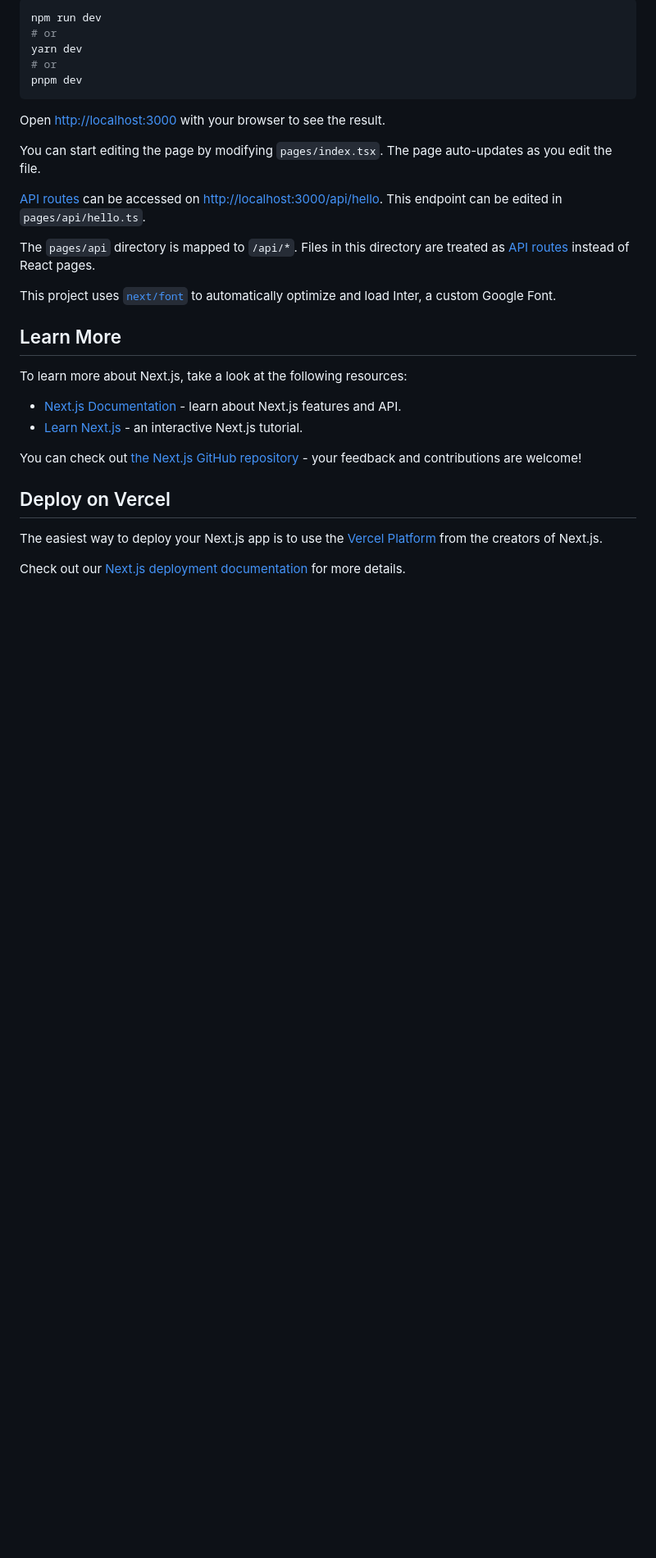
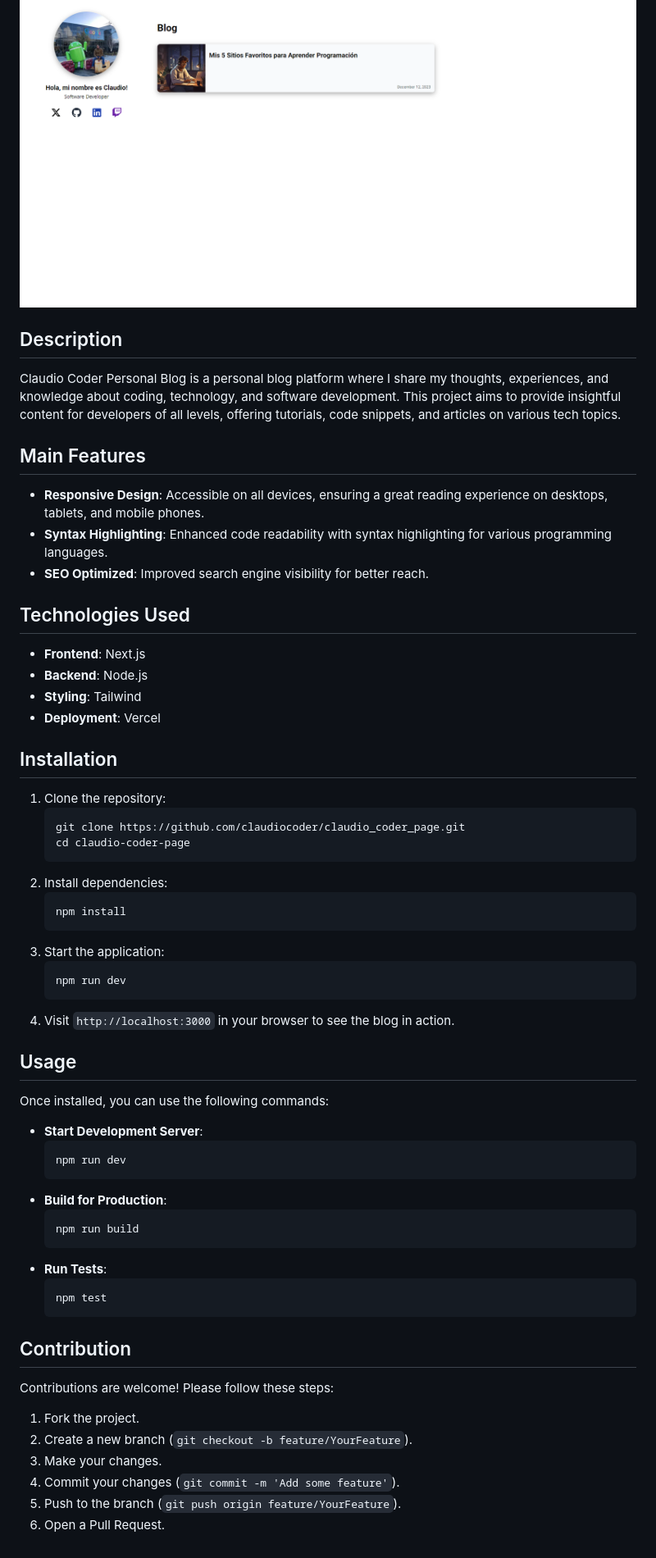
Before and after one commit to claudiocoder/claudio-coder-site, a Markdown page: README.md, the part around one of its changes. Shown at 82% size. Drawn GitHub-style; pictures changed too: resources/LandingHomePage.png (added); blank space fills up the shorter version.

Commit message:
:memo: - Update Readme

````diff
--- a/README.md
+++ b/README.md
@@ -6,33 +8,59 @@ First, run the development server:
 
-```bash
-npm run dev
-# or
-yarn dev
-# or
-pnpm dev
-```
+<div>
 
-Open [http://localhost:3000](http://localhost:3000) with your browser to see the result.
+![landing](./resources/LandingHomePage.png)
 
-You can start editing the page by modifying `pages/index.tsx`. The page auto-updates as you edit the file.
+## Description
+Claudio Coder Personal Blog is a personal blog platform where I share my thoughts, experiences, and knowledge about coding, technology, and software development. This project aims to provide insightful content for developers of all levels, offering tutorials, code snippets, and articles on various tech topics.
 
-[API routes](https://nextjs.org/docs/api-routes/introduction) can be accessed on [http://localhost:3000/api/hello](http://localhost:3000/api/hello). This endpoint can be edited in `pages/api/hello.ts`.
+## Main Features
+- **Responsive Design**: Accessible on all devices, ensuring a great reading experience on desktops, tablets, and mobile phones.
+- **Syntax Highlighting**: Enhanced code readability with syntax highlighting for various programming languages.
+- **SEO Optimized**: Improved search engine visibility for better reach.
 
-The `pages/api` directory is mapped to `/api/*`. Files in this directory are treated as [API routes](https://nextjs.org/docs/api-routes/introduction) instead of React pages.
+## Technologies Used
+- **Frontend**: Next.js
+- **Backend**: Node.js
+- **Styling**: Tailwind
+- **Deployment**: Vercel
 
-This project uses [`next/font`](https://nextjs.org/docs/basic-features/font-optimization) to automatically optimize and load Inter, a custom Google Font.
 
-## Learn More
+## Installation
+1. Clone the repository:
+    ```sh
+    git clone https://github.com/claudiocoder/claudio_coder_page.git
+    cd claudio-coder-page
+    ```
+2. Install dependencies:
+    ```sh
+    npm install
+    ```
+3. Start the application:
+    ```sh
+    npm run dev
+    ```
+5. Visit `http://localhost:3000` in your browser to see the blog in action.
 
-To learn more about Next.js, take a look at the following resources:
+## Usage
+Once installed, you can use the following commands:
+- **Start Development Server**:
+    ```sh
+    npm run dev
+    ```
+- **Build for Production**:
+    ```sh
+    npm run build
+    ```
+- **Run Tests**:
+    ```sh
+    npm test
+    ```
 
-- [Next.js Documentation](https://nextjs.org/docs) - learn about Next.js features and API.
-- [Learn Next.js](https://nextjs.org/learn) - an interactive Next.js tutorial.
-
-You can check out [the Next.js GitHub repository](https://github.com/vercel/next.js/) - your feedback and contributions are welcome!
-
-## Deploy on Vercel
-
-The easiest way to deploy your Next.js app is to use the [Vercel Platform](https://vercel.com/new?utm_medium=default-template&filter=next.js&utm_source=create-next-app&utm_campaign=create-next-app-readme) from the creators of Next.js.
-
-Check out our [Next.js deployment documentation](https://nextjs.org/docs/deployment) for more details.
+## Contribution
+Contributions are welcome! Please follow these steps:
+1. Fork the project.
+2. Create a new branch (`git checkout -b feature/YourFeature`).
+3. Make your changes.
+4. Commit your changes (`git commit -m 'Add some feature'`).
+5. Push to the branch (`git push origin feature/YourFeature`).
+6. Open a Pull Request.
````
Also changed, not shown: other parts of README.md (+5 -3 lines).
